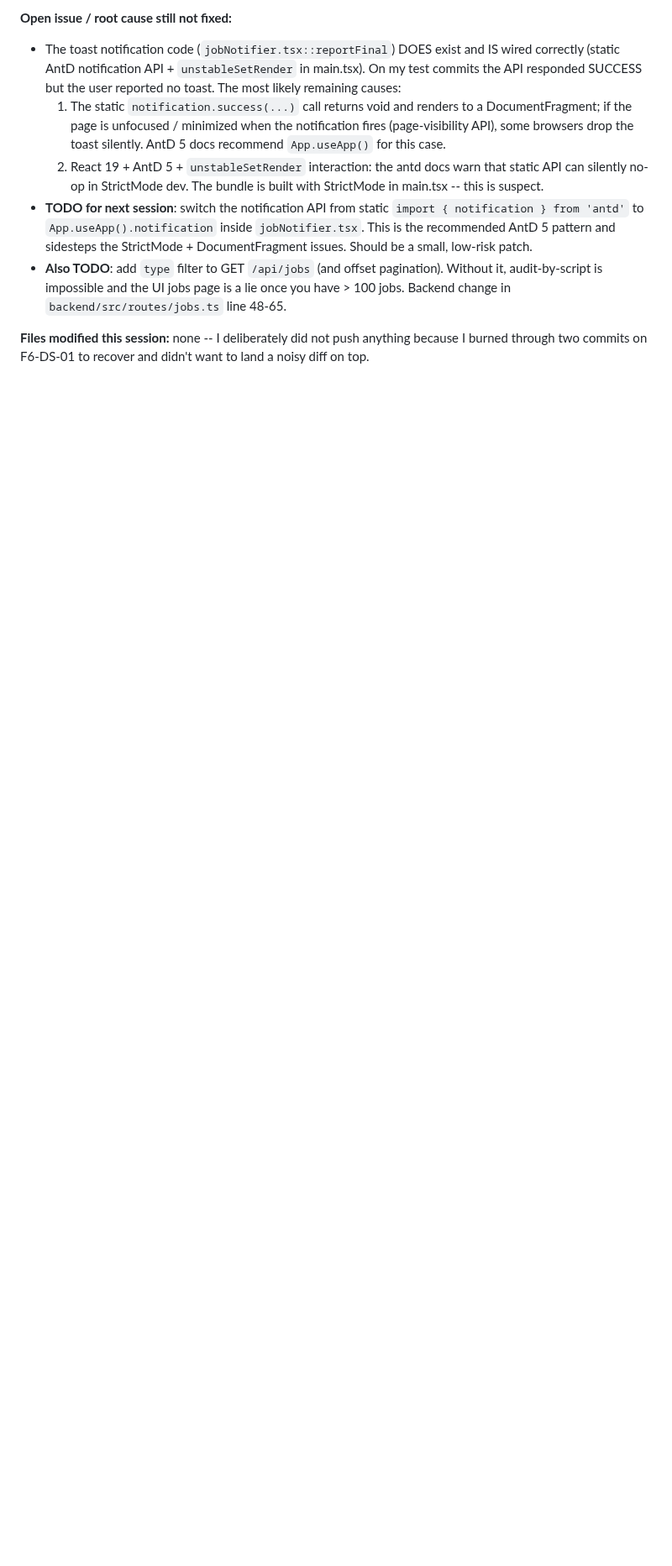
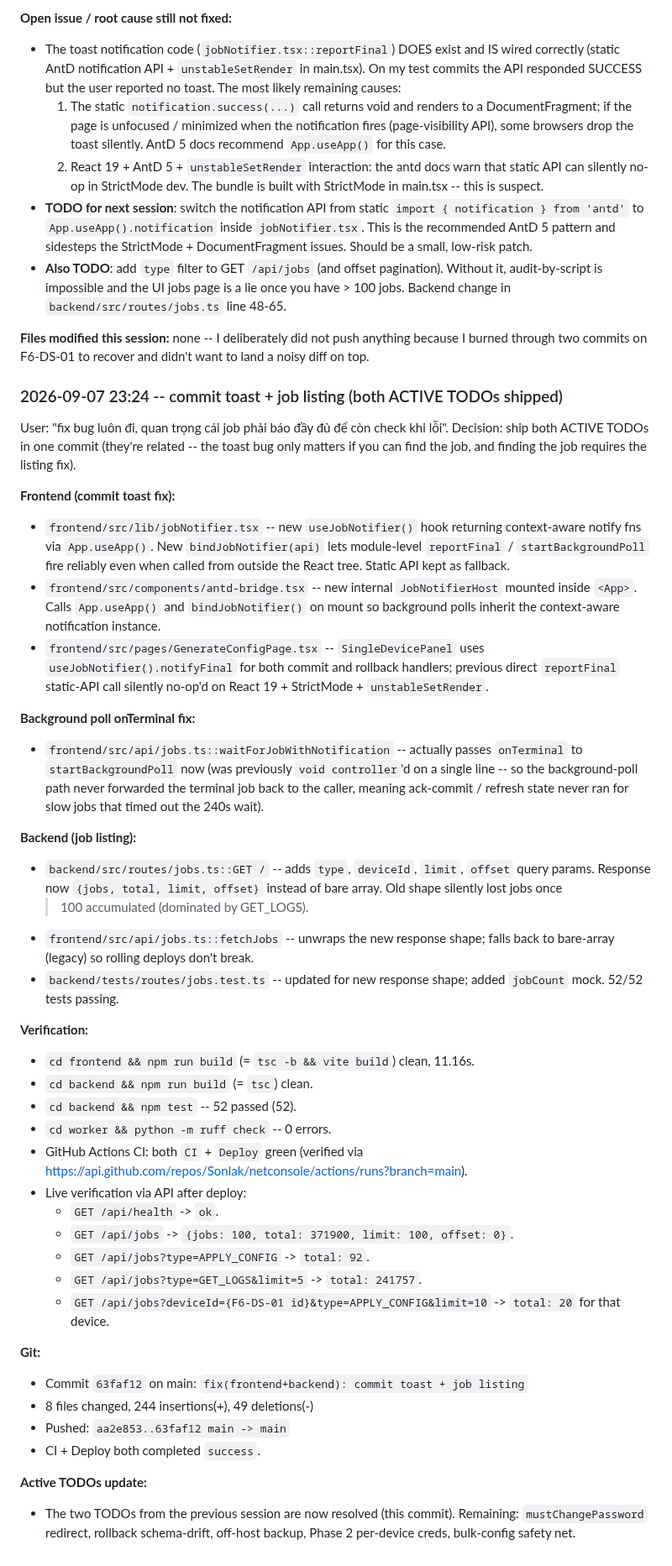
Before and after one commit to Sonlak/netconsole, a Markdown page: docs/sessions/2026-09-07.md, the part around the change. Shown at 84% size. Drawn GitHub-style; blank space fills up the shorter version.

Commit message:
docs(session): 2026-09-07 23:24 -- commit toast + job listing shipped

```diff
--- a/docs/sessions/2026-09-07.md
+++ b/docs/sessions/2026-09-07.md
@@ -423,3 +423,69 @@ User pasted the dist config they'd just committed manually. Audit confirmed:
 **Files modified this session:** none -- I deliberately did not push anything
 because I burned through two commits on F6-DS-01 to recover and didn't want to
 land a noisy diff on top.
+
+### 2026-09-07 23:24 -- commit toast + job listing (both ACTIVE TODOs shipped)
+
+User: "fix bug luôn đi, quan trọng cái job phải báo đầy đủ để còn check khi lỗi".
+Decision: ship both ACTIVE TODOs in one commit (they're related -- the toast
+bug only matters if you can find the job, and finding the job requires the
+listing fix).
+
+**Frontend (commit toast fix):**
+- `frontend/src/lib/jobNotifier.tsx` -- new `useJobNotifier()` hook
+  returning context-aware notify fns via `App.useApp()`. New
+  `bindJobNotifier(api)` lets module-level `reportFinal` /
+  `startBackgroundPoll` fire reliably even when called from outside the
+  React tree. Static API kept as fallback.
+- `frontend/src/components/antd-bridge.tsx` -- new internal
+  `JobNotifierHost` mounted inside `<App>`. Calls `App.useApp()` and
+  `bindJobNotifier()` on mount so background polls inherit the
+  context-aware notification instance.
+- `frontend/src/pages/GenerateConfigPage.tsx` -- `SingleDevicePanel`
+  uses `useJobNotifier().notifyFinal` for both commit and rollback
+  handlers; previous direct `reportFinal` static-API call silently
+  no-op'd on React 19 + StrictMode + `unstableSetRender`.
+
+**Background poll onTerminal fix:**
+- `frontend/src/api/jobs.ts::waitForJobWithNotification` -- actually
+  passes `onTerminal` to `startBackgroundPoll` now (was previously
+  `void controller`'d on a single line -- so the background-poll path
+  never forwarded the terminal job back to the caller, meaning ack-commit
+  / refresh state never ran for slow jobs that timed out the 240s wait).
+
+**Backend (job listing):**
+- `backend/src/routes/jobs.ts::GET /` -- adds `type`, `deviceId`,
+  `limit`, `offset` query params. Response now `{jobs, total, limit,
+  offset}` instead of bare array. Old shape silently lost jobs once
+  > 100 accumulated (dominated by GET_LOGS).
+- `frontend/src/api/jobs.ts::fetchJobs` -- unwraps the new response
+  shape; falls back to bare-array (legacy) so rolling deploys don't
+  break.
+- `backend/tests/routes/jobs.test.ts` -- updated for new response
+  shape; added `jobCount` mock. 52/52 tests passing.
+
+**Verification:**
+- `cd frontend && npm run build` (= `tsc -b && vite build`) clean, 11.16s.
+- `cd backend && npm run build` (= `tsc`) clean.
+- `cd backend && npm test` -- 52 passed (52).
+- `cd worker && python -m ruff check` -- 0 errors.
+- GitHub Actions CI: both `CI` + `Deploy` green (verified via
+  https://api.github.com/repos/Sonlak/netconsole/actions/runs?branch=main).
+- Live verification via API after deploy:
+  - `GET /api/health` -> `ok`.
+  - `GET /api/jobs` -> `{jobs: 100, total: 371900, limit: 100, offset: 0}`.
+  - `GET /api/jobs?type=APPLY_CONFIG` -> `total: 92`.
+  - `GET /api/jobs?type=GET_LOGS&limit=5` -> `total: 241757`.
+  - `GET /api/jobs?deviceId={F6-DS-01 id}&type=APPLY_CONFIG&limit=10` ->
+    `total: 20` for that device.
+
+**Git:**
+- Commit `63faf12` on main: `fix(frontend+backend): commit toast + job listing`
+- 8 files changed, 244 insertions(+), 49 deletions(-)
+- Pushed: `aa2e853..63faf12 main -> main`
+- CI + Deploy both completed `success`.
+
+**Active TODOs update:**
+- The two TODOs from the previous session are now resolved (this commit).
+  Remaining: `mustChangePassword` redirect, rollback schema-drift,
+  off-host backup, Phase 2 per-device creds, bulk-config safety net.
```
Also changed, not shown: AGENTS.md (+0 -2 lines).
